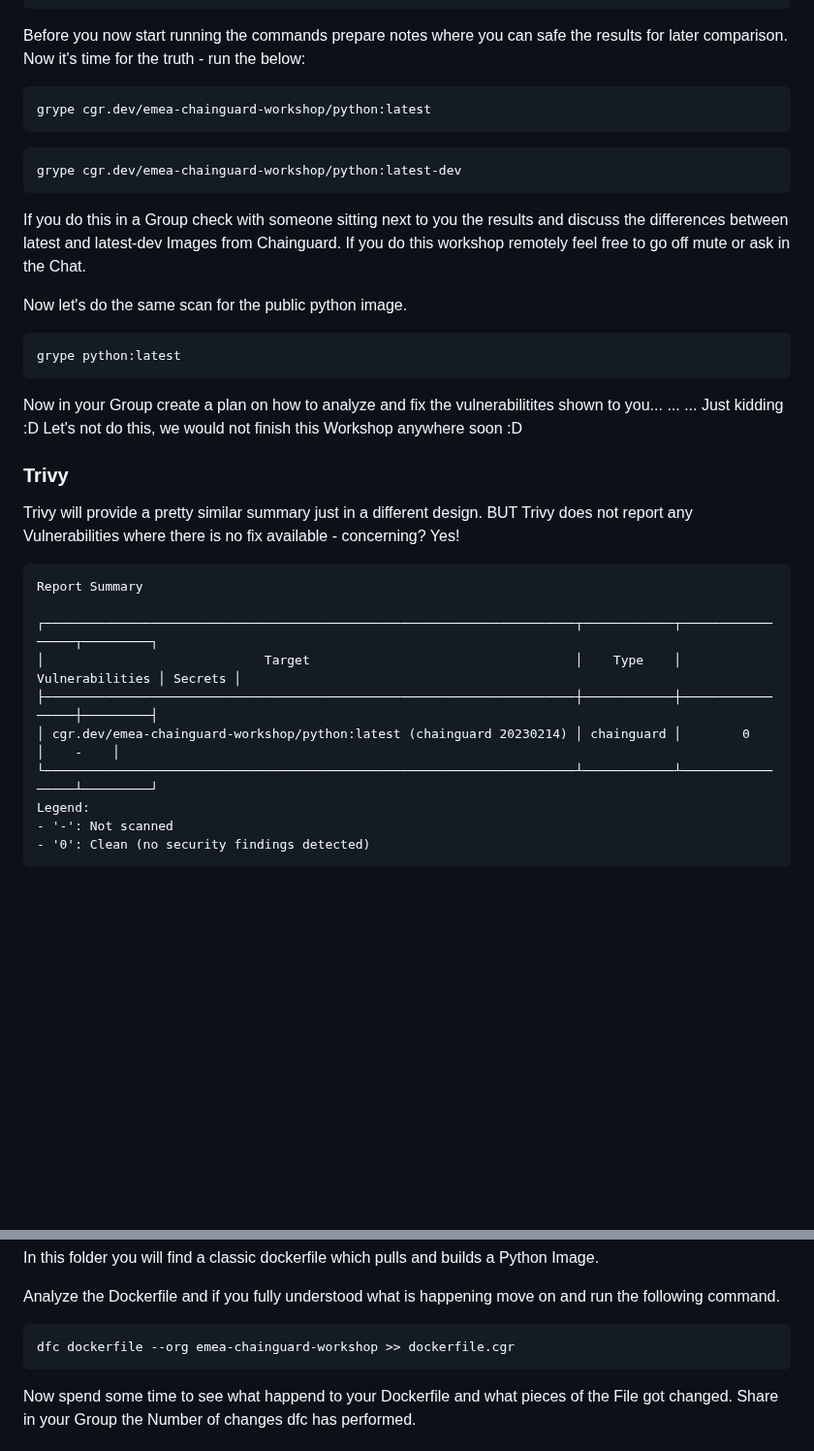
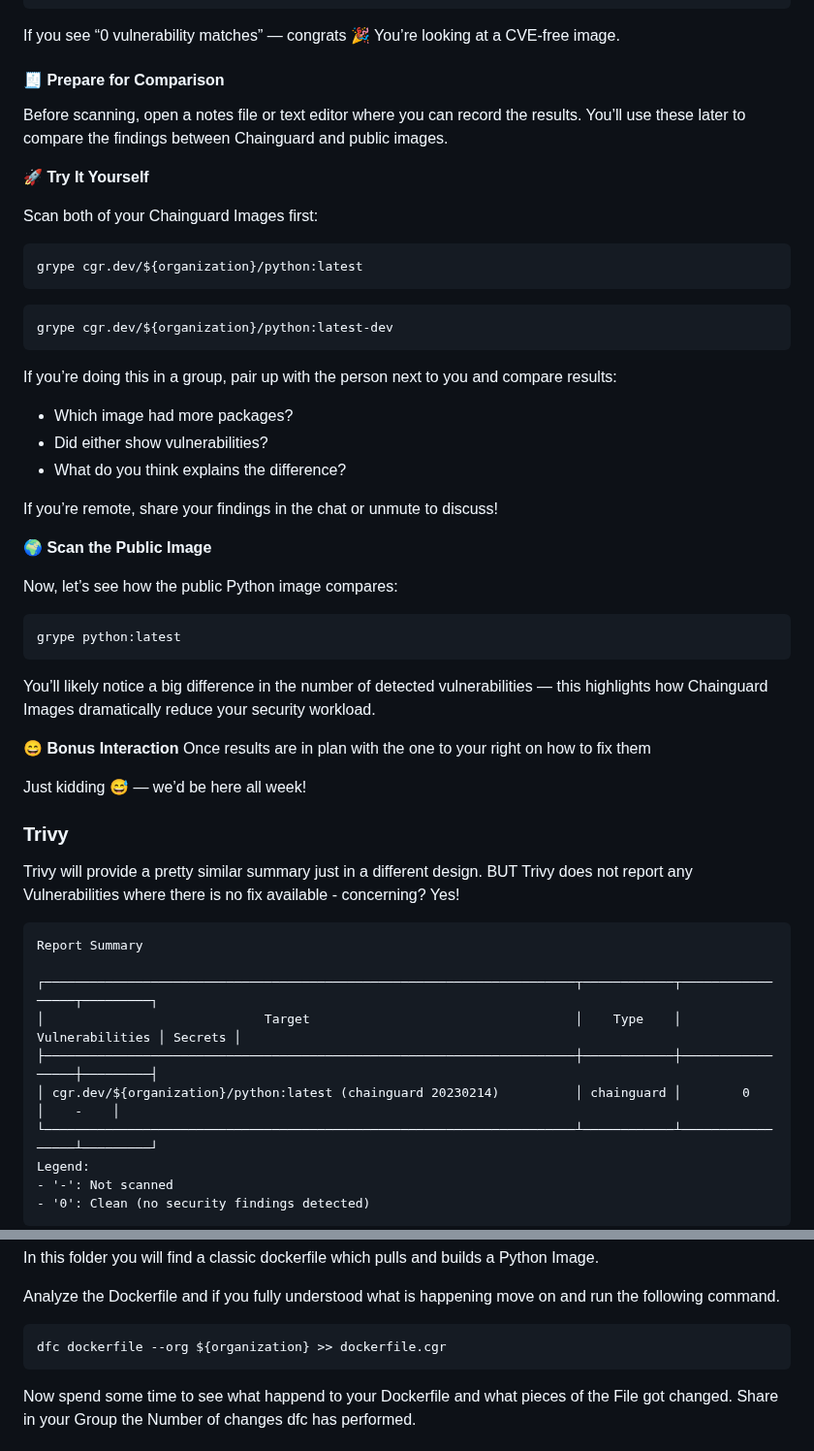
Before and after one commit to julianklodzinski/emea-chainguard-workshop, a Markdown page: README.md, 2 parts joined by grey strips. Shown at 97% size. Drawn GitHub-style; blank space fills up the shorter version.

Commit message:
Finetuning

````diff
--- a/README.md
+++ b/README.md
@@ -190,24 +207,42 @@ Cataloged contents              ━━━━━━━━━━━━━━━━
    ├── by severity: 0 critical, 0 high, 0 medium, 0 low, 0 negligible
    └── by status:   0 fixed, 0 not-fixed, 0 ignored
 ```
-Before you now start running the commands prepare notes where you can safe the results for later comparison. Now it's time for the truth - run the below:
+If you see “0 vulnerability matches” — congrats 🎉 You’re looking at a CVE-free image.
+
+#### 🧾 Prepare for Comparison
+
+Before scanning, open a notes file or text editor where you can record the results.
+You’ll use these later to compare the findings between Chainguard and public images.
+
+**🚀 Try It Yourself**
+
+Scan both of your Chainguard Images first:
 ```
-grype cgr.dev/emea-chainguard-workshop/python:latest
+grype cgr.dev/${organization}/python:latest
 ```
 ```
-grype cgr.dev/emea-chainguard-workshop/python:latest-dev
+grype cgr.dev/${organization}/python:latest-dev
 ```
+If you’re doing this in a group, pair up with the person next to you and compare results:
+- Which image had more packages?
+- Did either show vulnerabilities?
+- What do you think explains the difference?
 
-If you do this in a Group check with someone sitting next to you the results and discuss the differences between latest and latest-dev Images from Chainguard. If you do this workshop remotely feel free to go off mute or ask in the Chat.
+If you’re remote, share your findings in the chat or unmute to discuss!
 
-Now let's do the same scan for the public python image.
+**🌍 Scan the Public Image**
+
+Now, let’s see how the public Python image compares:
 ```
 grype python:latest
 ```
-Now in your Group create a plan on how to analyze and fix the vulnerabilitites shown to you...
-...
-...
-Just kidding :D Let's not do this, we would not finish this Workshop anywhere soon :D
+You’ll likely notice a big difference in the number of detected vulnerabilities —
+this highlights how Chainguard Images dramatically reduce your security workload.
+
+**😄 Bonus Interaction**
+Once results are in plan with the one to your right on how to fix them
+
+Just kidding 😅 — we’d be here all week!
 
 ### Trivy
 Trivy will provide a pretty similar summary just in a different design. BUT Trivy does not report any Vulnerabilities where there is no fix available - concerning? Yes!
@@ -217,7 +252,7 @@ Report Summary
 ┌──────────────────────────────────────────────────────────────────────┬────────────┬─────────────────┬─────────┐
 │                             Target                                   │    Type    │ Vulnerabilities │ Secrets │
 ├──────────────────────────────────────────────────────────────────────┼────────────┼─────────────────┼─────────┤
-│ cgr.dev/emea-chainguard-workshop/python:latest (chainguard 20230214) │ chainguard │        0        │    -    │
+│ cgr.dev/${organization}/python:latest (chainguard 20230214)          │ chainguard │        0        │    -    │
 └──────────────────────────────────────────────────────────────────────┴────────────┴─────────────────┴─────────┘
 Legend:
 - '-': Not scanned
@@ -330,7 +365,7 @@ In this folder you will find a classic dockerfile which pulls and builds a Pytho
 Analyze the Dockerfile and if you fully understood what is happening move on and run the following command.
 
 ```
-dfc dockerfile --org emea-chainguard-workshop >> dockerfile.cgr
+dfc dockerfile --org ${organization} >> dockerfile.cgr
 ```
 Now spend some time to see what happend to your Dockerfile and what pieces of the File got changed. Share in your Group the Number of changes dfc has performed.
 
````
Also changed, not shown: other parts of README.md (+19 -2 lines).
